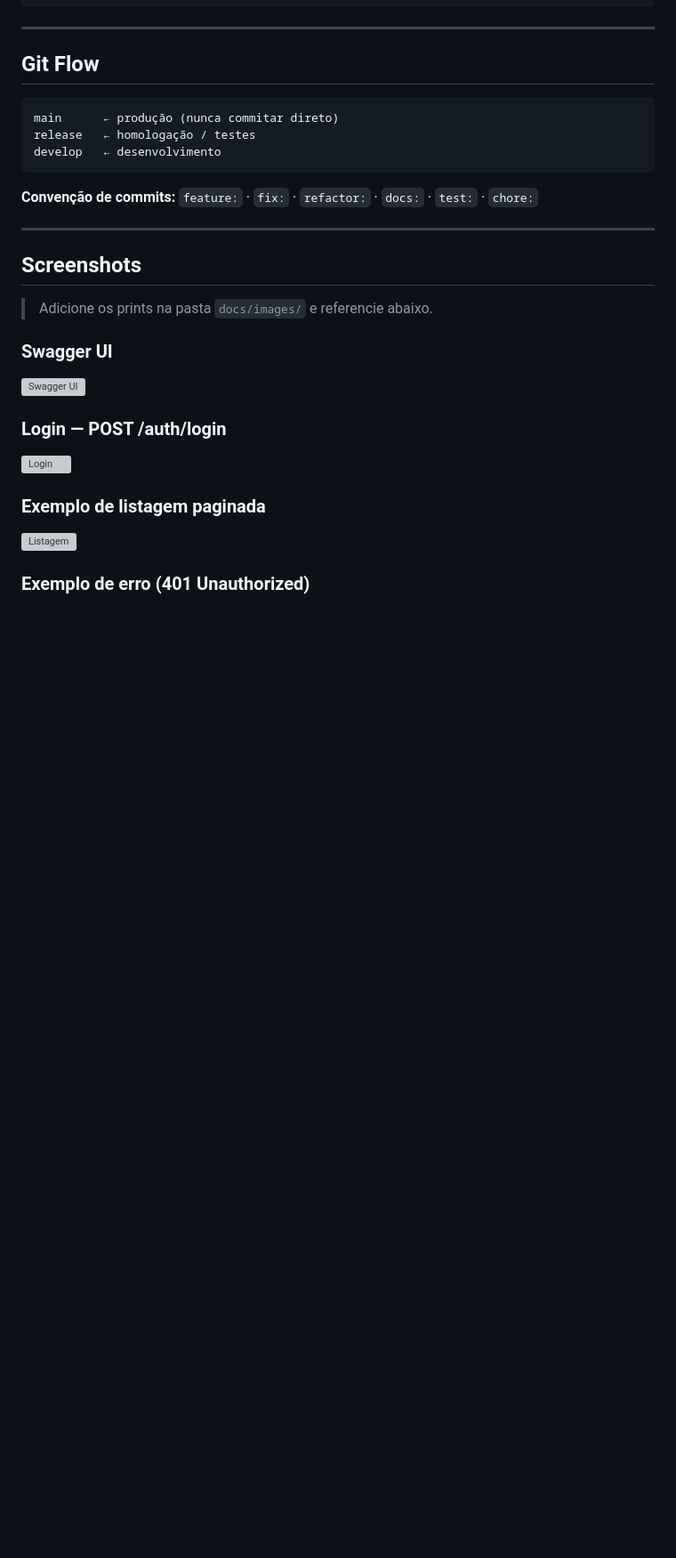
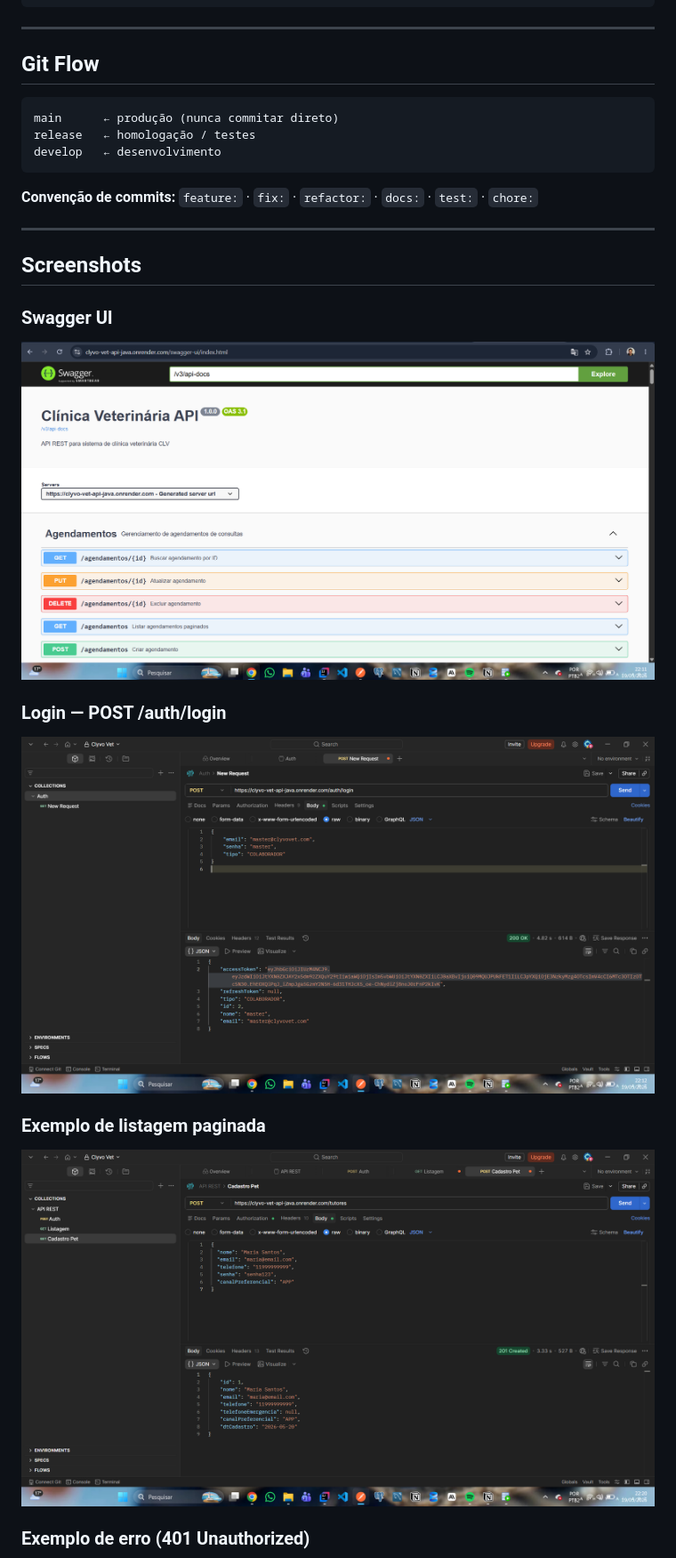
Before and after one commit to olavoneves/clyvo-vet_api-java, a Markdown page: README.md, the part around one of its changes. Shown at 89% size. Rendered like a GitHub page; pictures changed too: docs/images/listagem.png (added), docs/images/login.png (added), docs/images/swagger-ui.png (added); blank space fills up the shorter version; grey boxes are pictures that could not be loaded.

```diff
--- a/README.md
+++ b/README.md
@@ -341,19 +360,17 @@ develop   ← desenvolvimento
 
 ## Screenshots
 
-> Adicione os prints na pasta `docs/images/` e referencie abaixo.
-
 ### Swagger UI
 
 ![Swagger UI](docs/images/swagger-ui.png)
 
 ### Login — POST /auth/login
 
-![Login](docs/images/auth-login.png)
+![Login](docs/images/login.png)
 
 ### Exemplo de listagem paginada
 
-![Listagem](docs/images/listagem-paginada.png)
+![Listagem](docs/images/listagem.png)
 
 ### Exemplo de erro (401 Unauthorized)
 
```
Also changed, not shown: other parts of README.md (+29 -10 lines), docs/images/401.png (added).
